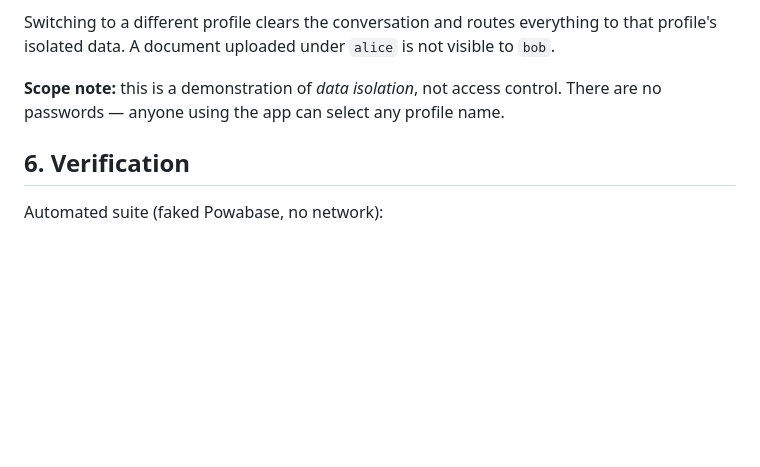
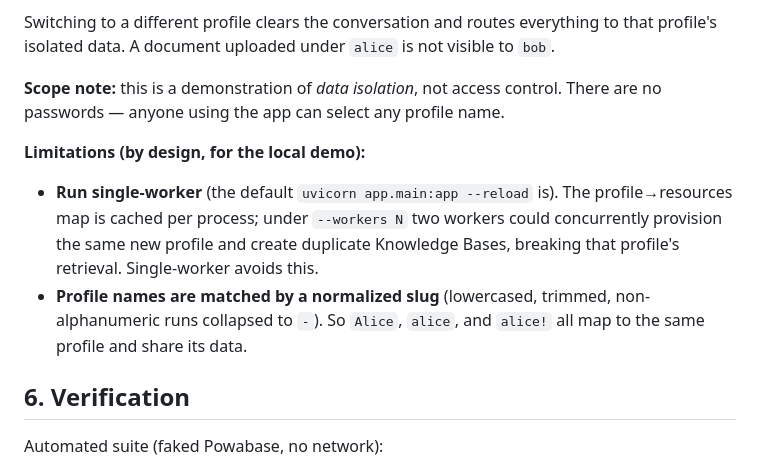
Before and after one commit to zhengoscar50/chatbot, a Markdown page: README.md, the part around the change. GitHub-like rendering; blank space fills up the shorter version.

Commit message:
docs: note single-worker requirement and slug-collision behavior

```diff
--- a/README.md
+++ b/README.md
@@ -69,6 +69,16 @@ visible to `bob`.
 control. There are no passwords — anyone using the app can select any profile
 name.
 
+**Limitations (by design, for the local demo):**
+
+- **Run single-worker** (the default `uvicorn app.main:app --reload` is). The
+  profile→resources map is cached per process; under `--workers N` two workers
+  could concurrently provision the same new profile and create duplicate
+  Knowledge Bases, breaking that profile's retrieval. Single-worker avoids this.
+- **Profile names are matched by a normalized slug** (lowercased, trimmed,
+  non-alphanumeric runs collapsed to `-`). So `Alice`, `alice`, and
+  `alice!` all map to the same profile and share its data.
+
 ## 6. Verification
 
 Automated suite (faked Powabase, no network):
```
